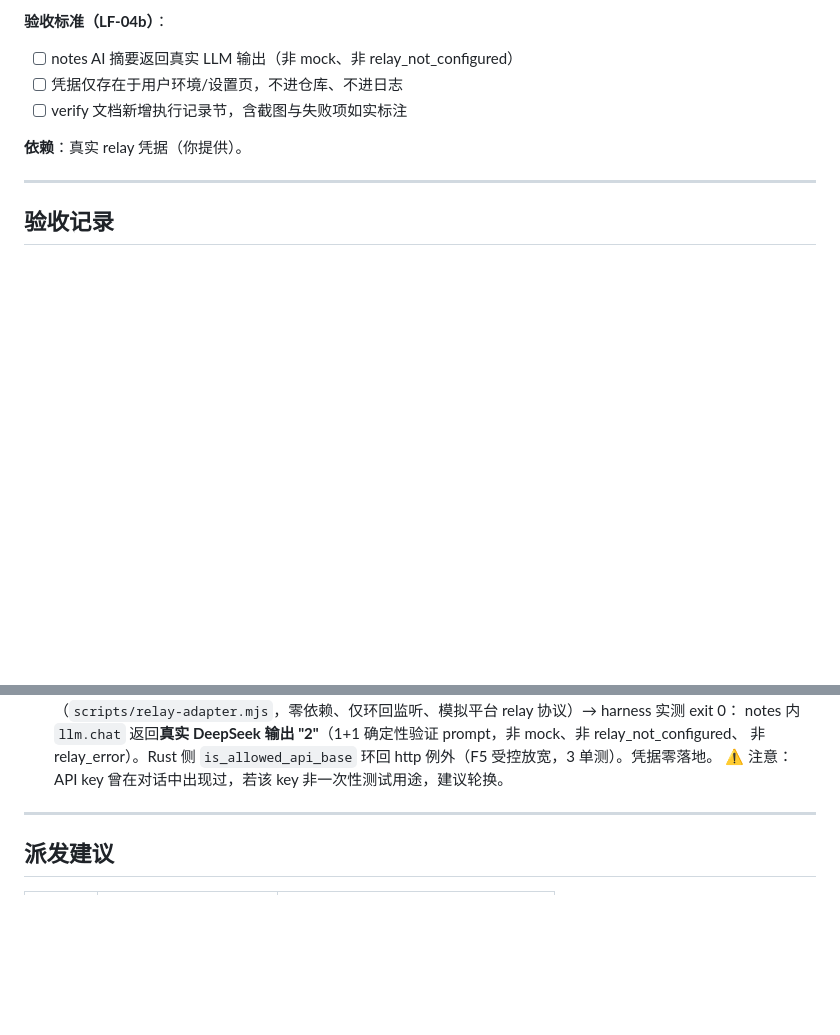
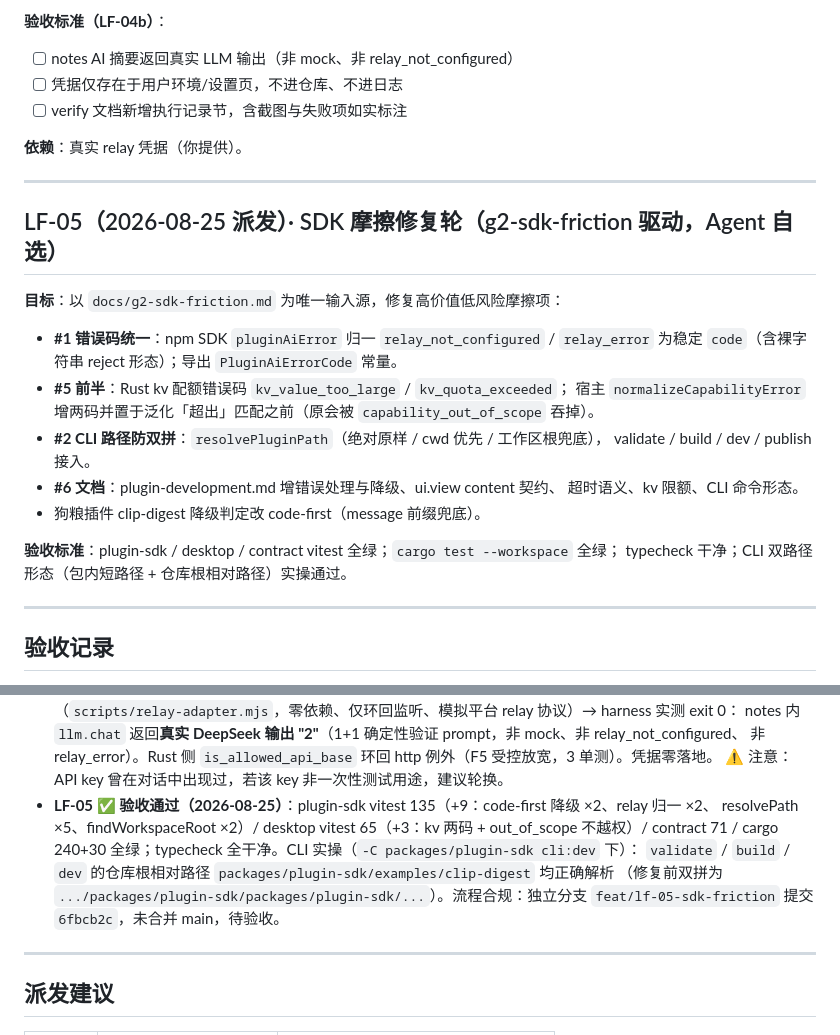
Before and after one commit to qiuuchan/new-lingfang, a Markdown page: docs/WORK_ORDERS.md, 2 parts joined by grey strips. GitHub-like rendering; blank space fills up the shorter version.

Commit message:
docs(lf-05): 工单台账登记 LF-05（待验收）

```diff
--- a/docs/WORK_ORDERS.md
+++ b/docs/WORK_ORDERS.md
@@ -106,6 +106,25 @@ AI 摘要经 `client_llm_chat` → relay 真实返回。
 
 ---
 
+## LF-05（2026-08-25 派发）· SDK 摩擦修复轮（g2-sdk-friction 驱动，Agent 自选）
+
+**目标**：以 `docs/g2-sdk-friction.md` 为唯一输入源，修复高价值低风险摩擦项：
+- **#1 错误码统一**：npm SDK `pluginAiError` 归一 `relay_not_configured` / `relay_error`
+  为稳定 `code`（含裸字符串 reject 形态）；导出 `PluginAiErrorCode` 常量。
+- **#5 前半**：Rust kv 配额错误码 `kv_value_too_large` / `kv_quota_exceeded`；
+  宿主 `normalizeCapabilityError` 增两码并置于泛化「超出」匹配之前（原会被
+  `capability_out_of_scope` 吞掉）。
+- **#2 CLI 路径防双拼**：`resolvePluginPath`（绝对原样 / cwd 优先 / 工作区根兜底），
+  validate / build / dev / publish 接入。
+- **#6 文档**：plugin-development.md 增错误处理与降级、ui.view content 契约、
+  超时语义、kv 限额、CLI 命令形态。
+- 狗粮插件 clip-digest 降级判定改 code-first（message 前缀兜底）。
+
+**验收标准**：plugin-sdk / desktop / contract vitest 全绿；`cargo test --workspace` 全绿；
+typecheck 干净；CLI 双路径形态（包内短路径 + 仓库根相对路径）实操通过。
+
+---
+
 ## 验收记录
 
 - **LF-01 ✅ 验收通过（2026-08-24）**：validate/build 干净、制品 v4 结构正确；`pnpm typecheck`/`pnpm test`（256）
@@ -159,6 +178,12 @@ iframe 自动刷新且新内容生效；`cargo test --workspace` / `pnpm typeche
   notes 内 `llm.chat` 返回**真实 DeepSeek 输出 "2"**（1+1 确定性验证 prompt，非 mock、非 relay_not_configured、
   非 relay_error）。Rust 侧 `is_allowed_api_base` 环回 http 例外（F5 受控放宽，3 单测）。凭据零落地。
   ⚠️ 注意：API key 曾在对话中出现过，若该 key 非一次性测试用途，建议轮换。
+- **LF-05 ✅ 验收通过（2026-08-25）**：plugin-sdk vitest 135（+9：code-first 降级 ×2、relay 归一 ×2、
+  resolvePath ×5、findWorkspaceRoot ×2）/ desktop vitest 65（+3：kv 两码 + out_of_scope 不越权）/
+  contract 71 / cargo 240+30 全绿；typecheck 全干净。CLI 实操（`-C packages/plugin-sdk cli:dev` 下）：
+  `validate` / `build` / `dev` 的仓库根相对路径 `packages/plugin-sdk/examples/clip-digest` 均正确解析
+  （修复前双拼为 `.../packages/plugin-sdk/packages/plugin-sdk/...`）。流程合规：独立分支
+  `feat/lf-05-sdk-friction` 提交 `6fbcb2c`，未合并 main，待验收。
 
 ---
 
```
